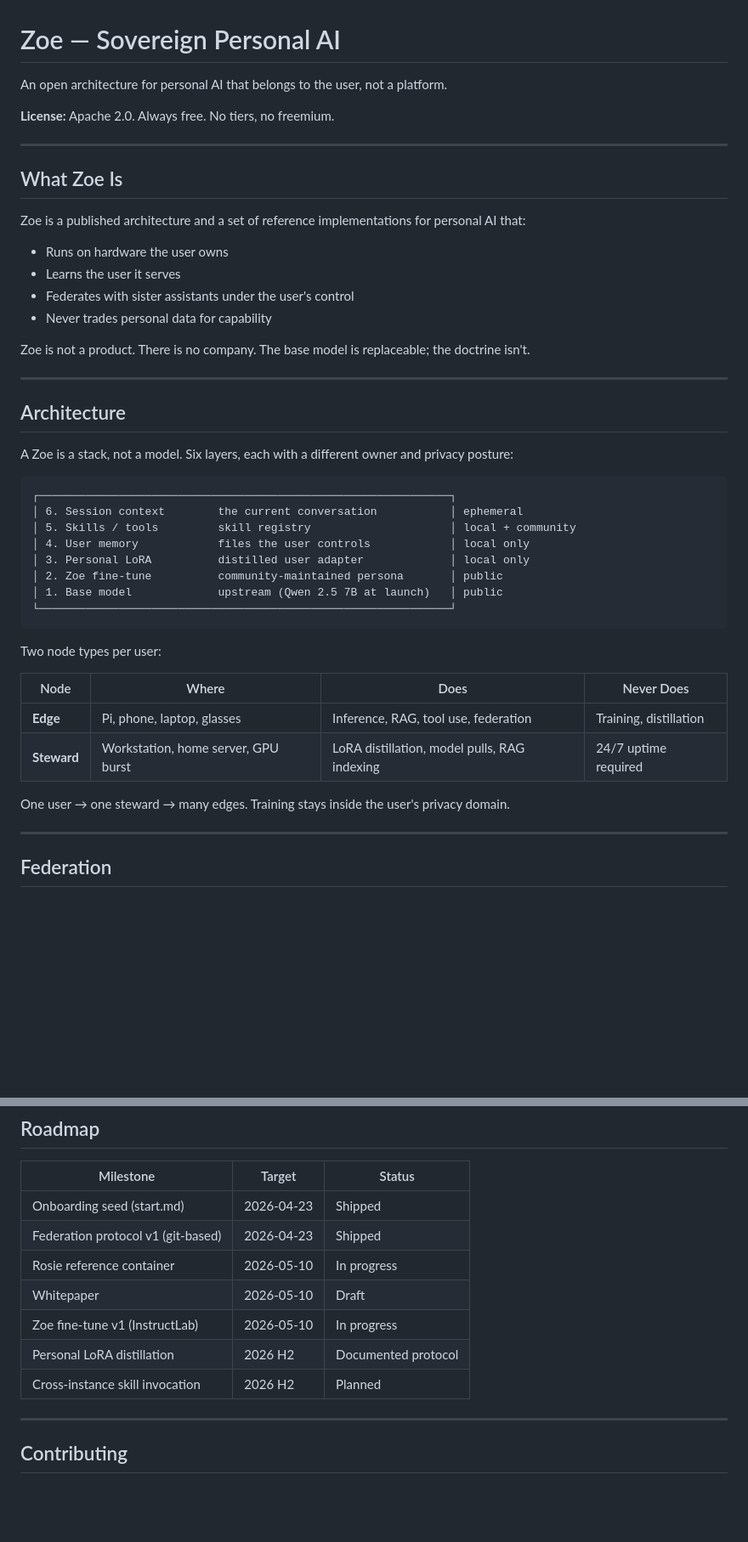
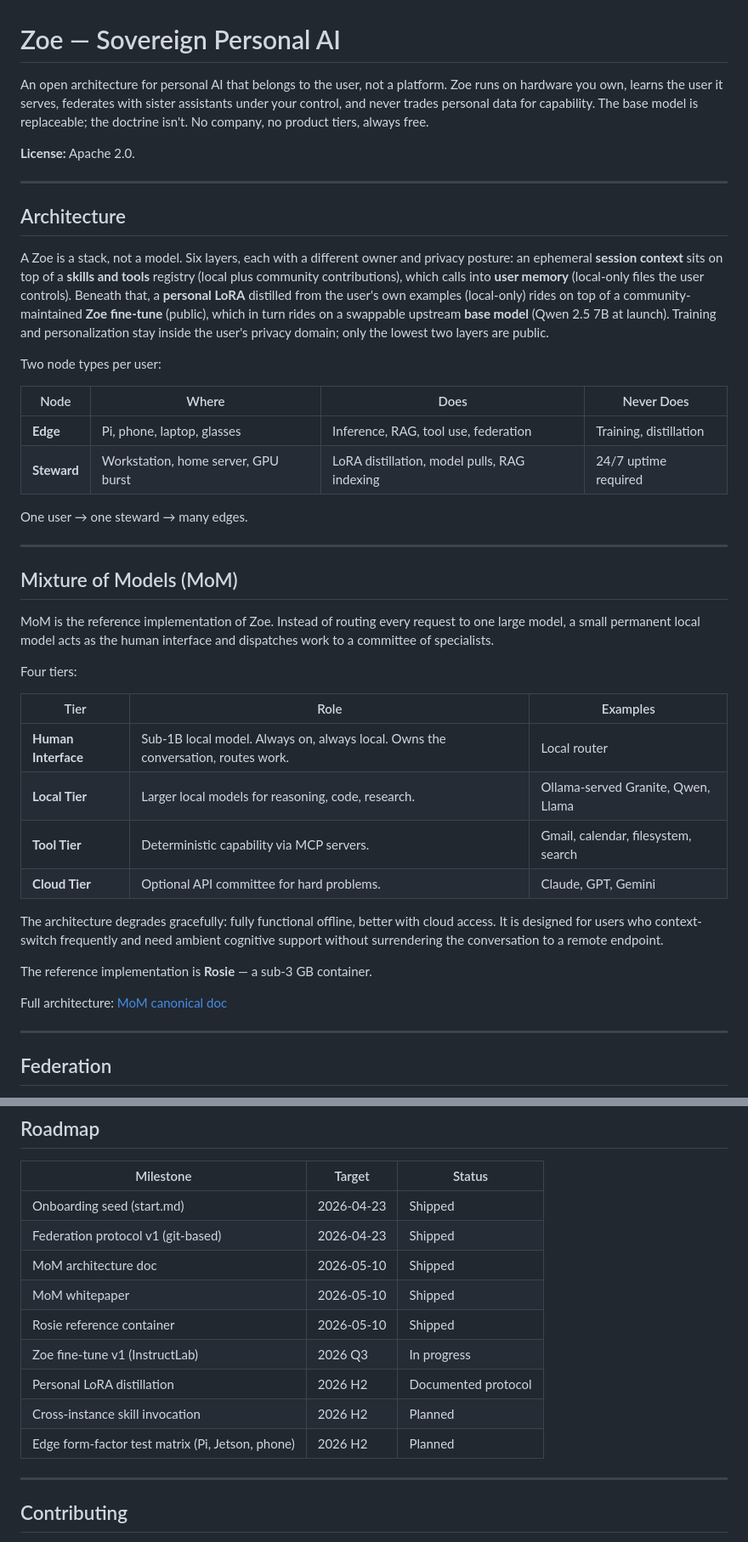
Before and after one commit to zoe-network/zoe, a Markdown page: README.md, 2 parts joined by grey strips. Shown at 85% size. Rendered like a GitHub page; blank space fills up the shorter version.

Commit message:
docs: refresh README with MoM, updated roadmap, model-agnostic framing
Six weeks stale. Rosie, MoM whitepaper, and MoM architecture doc all
shipped but still showed In Progress or Draft in the roadmap. Added MoM
as a first-class section with a tier table. Removed ASCII art diagram.
Updated onboarding copy to be model-agnostic. Background Reading now
includes the canonical MoM doc.

````diff
--- a/README.md
+++ b/README.md
@@ -1,38 +1,14 @@
 # Zoe — Sovereign Personal AI
 
-An open architecture for personal AI that belongs to the user, not a platform.
+An open architecture for personal AI that belongs to the user, not a platform. Zoe runs on hardware you own, learns the user it serves, federates with sister assistants under your control, and never trades personal data for capability. The base model is replaceable; the doctrine isn't. No company, no product tiers, always free.
 
-**License:** Apache 2.0. Always free. No tiers, no freemium.
-
----
-
-## What Zoe Is
-
-Zoe is a published architecture and a set of reference implementations for personal AI that:
-
-- Runs on hardware the user owns
-- Learns the user it serves
-- Federates with sister assistants under the user's control
-- Never trades personal data for capability
-
-Zoe is not a product. There is no company. The base model is replaceable; the doctrine isn't.
+**License:** Apache 2.0.
 
 ---
 
 ## Architecture
 
-A Zoe is a stack, not a model. Six layers, each with a different owner and privacy posture:
-
-```
-┌──────────────────────────────────────────────────────────────┐
-│ 6. Session context        the current conversation           │ ephemeral
-│ 5. Skills / tools         skill registry                     │ local + community
-│ 4. User memory            files the user controls            │ local only
-│ 3. Personal LoRA          distilled user adapter             │ local only
-│ 2. Zoe fine-tune          community-maintained persona       │ public
-│ 1. Base model             upstream (Qwen 2.5 7B at launch)   │ public
-└──────────────────────────────────────────────────────────────┘
-```
+A Zoe is a stack, not a model. Six layers, each with a different owner and privacy posture: an ephemeral **session context** sits on top of a **skills and tools** registry (local plus community contributions), which calls into **user memory** (local-only files the user controls). Beneath that, a **personal LoRA** distilled from the user's own examples (local-only) rides on top of a community-maintained **Zoe fine-tune** (public), which in turn rides on a swappable upstream **base model** (Qwen 2.5 7B at launch). Training and personalization stay inside the user's privacy domain; only the lowest two layers are public.
 
 Two node types per user:
 
@@ -41,7 +17,28 @@ Two node types per user:
 | **Edge** | Pi, phone, laptop, glasses | Inference, RAG, tool use, federation | Training, distillation |
 | **Steward** | Workstation, home server, GPU burst | LoRA distillation, model pulls, RAG indexing | 24/7 uptime required |
 
-One user → one steward → many edges. Training stays inside the user's privacy domain.
+One user → one steward → many edges.
+
+---
+
+## Mixture of Models (MoM)
+
+MoM is the reference implementation of Zoe. Instead of routing every request to one large model, a small permanent local model acts as the human interface and dispatches work to a committee of specialists.
+
+Four tiers:
+
+| Tier | Role | Examples |
+|------|------|----------|
+| **Human Interface** | Sub-1B local model. Always on, always local. Owns the conversation, routes work. | Local router |
+| **Local Tier** | Larger local models for reasoning, code, research. | Ollama-served Granite, Qwen, Llama |
+| **Tool Tier** | Deterministic capability via MCP servers. | Gmail, calendar, filesystem, search |
+| **Cloud Tier** | Optional API committee for hard problems. | Claude, GPT, Gemini |
+
+The architecture degrades gracefully: fully functional offline, better with cloud access. It is designed for users who context-switch frequently and need ambient cognitive support without surrendering the conversation to a remote endpoint.
+
+The reference implementation is **Rosie** — a sub-3 GB container.
+
+Full architecture: [MoM canonical doc](https://zoe-network.github.io/zoe-boswell/mom.html)
 
 ---
 
@@ -127,11 +126,13 @@ Most "local AI" means inference on your machine, everything else remote. Zoe's p
 |-----------|--------|--------|
 | Onboarding seed (start.md) | 2026-04-23 | Shipped |
 | Federation protocol v1 (git-based) | 2026-04-23 | Shipped |
-| Rosie reference container | 2026-05-10 | In progress |
-| Whitepaper | 2026-05-10 | Draft |
-| Zoe fine-tune v1 (InstructLab) | 2026-05-10 | In progress |
+| MoM architecture doc | 2026-05-10 | Shipped |
+| MoM whitepaper | 2026-05-10 | Shipped |
+| Rosie reference container | 2026-05-10 | Shipped |
+| Zoe fine-tune v1 (InstructLab) | 2026 Q3 | In progress |
 | Personal LoRA distillation | 2026 H2 | Documented protocol |
 | Cross-instance skill invocation | 2026 H2 | Planned |
+| Edge form-factor test matrix (Pi, Jetson, phone) | 2026 H2 | Planned |
 
 ---
 
````
Also changed, not shown: other parts of README.md (+9 -6 lines).
